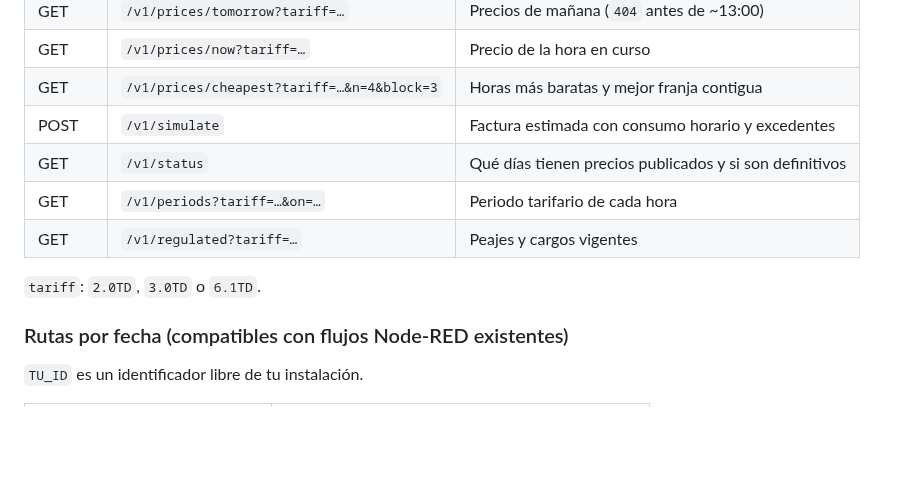
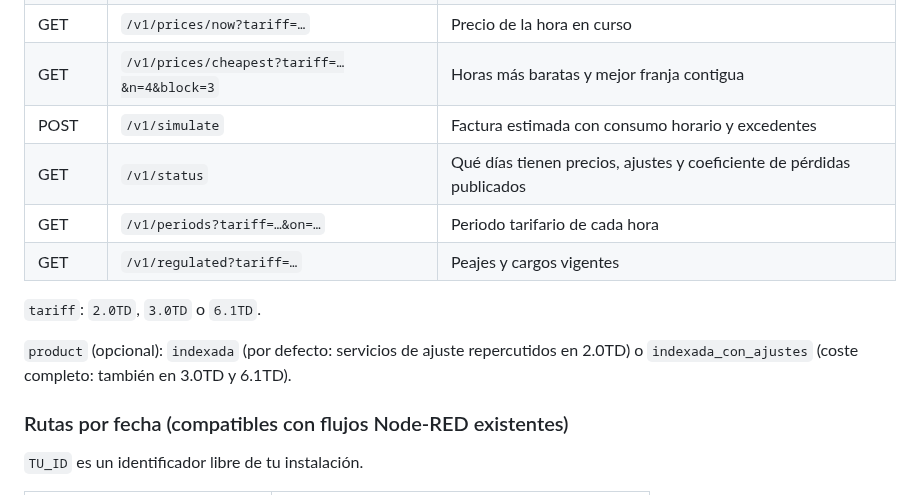
Before and after one commit to V2Charge/tarifasindexadas, a Markdown page: README.md, the part around one of its changes. Drawn GitHub-style; blank space fills up the shorter version.

```diff
--- a/README.md
+++ b/README.md
@@ -77,11 +81,14 @@ Respuesta de una hora:
 | GET | `/v1/prices/now?tariff=…` | Precio de la hora en curso |
 | GET | `/v1/prices/cheapest?tariff=…&n=4&block=3` | Horas más baratas y mejor franja contigua |
 | POST | `/v1/simulate` | Factura estimada con consumo horario y excedentes |
-| GET | `/v1/status` | Qué días tienen precios publicados y si son definitivos |
+| GET | `/v1/status` | Qué días tienen precios, ajustes y coeficiente de pérdidas publicados |
 | GET | `/v1/periods?tariff=…&on=…` | Periodo tarifario de cada hora |
 | GET | `/v1/regulated?tariff=…` | Peajes y cargos vigentes |
 
 `tariff`: `2.0TD`, `3.0TD` o `6.1TD`.
+
+`product` (opcional): `indexada` (por defecto: servicios de ajuste repercutidos en 2.0TD) o
+`indexada_con_ajustes` (coste completo: también en 3.0TD y 6.1TD).
 
 ### Rutas por fecha (compatibles con flujos Node-RED existentes)
 
```
Also changed, not shown: other parts of README.md (+12 -3 lines), docs/web.png.
